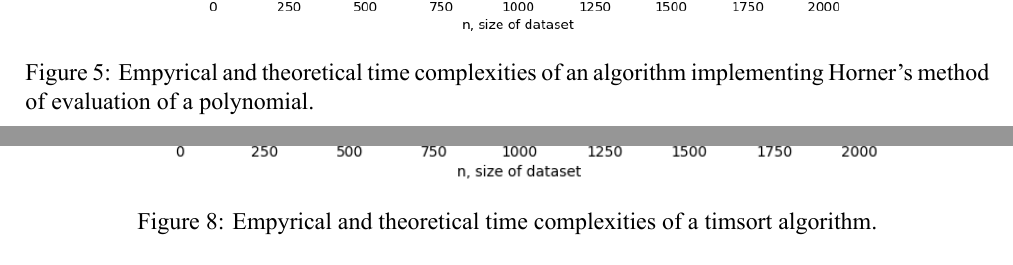
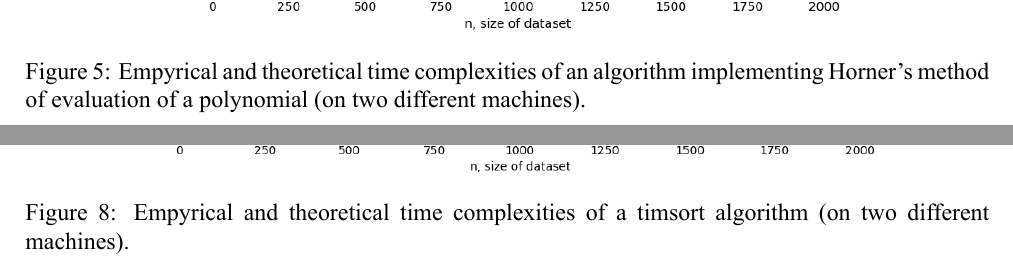
Before and after one commit to Dormant512/itmo-algs-labs-reports, a LaTeX document (lab1/lab1.tex): two parts of pages 6 and 7 of 8 before the commit and two parts of pages 8 and 11 of 12 after it, joined at a grey line, cut so that both start at the same text. The pictures show the PDF file lab1/lab1.pdf that the author committed with the source.

Commit message:
lab reports fixed

```diff
--- a/lab1/lab1.tex
+++ b/lab1/lab1.tex
@@ -167,6 +168,8 @@ Measurements of average execution time of constant function with time complexity
 \begin{figure}[!h]
 \centering
 \includegraphics[width=0.9\textwidth]{const.png}
-\caption{Empyrical and theoretical time complexities of an algorithm implementing the function $f(v)=1$.}
+\includegraphics[width=0.9\textwidth]{valeria/const.png}
+\caption{Empyrical and theoretical time complexities of an algorithm implementing the function $f(v)=1$ (on two different machines).}
 \end{figure}
+
 Deviations from the constant are minimal and can be caused by system processes interrupting the program, as it is utilizing only one processor core.
@@ -175,6 +180,8 @@ Summation of all items within a random vector indeed was executed in linear time
 \begin{figure}[!h]
 \centering
 \includegraphics[width=0.9\textwidth]{sum.png}
-\caption{Empyrical and theoretical time complexities of an algorithm implementing the function $f(v)=\sum_{k=1}^{n} v_k$.}
+\includegraphics[width=0.9\textwidth]{valeria/sum.png}
+\caption{Empyrical and theoretical time complexities of an algorithm implementing the function $f(v)=\sum_{k=1}^{n} v_k$ (on two different machines).}
 \end{figure}
+
 The computation was done in linear time, although the slope of the line seems low. This can be caused by simple mathematical operators such as "+" to be processed really fast.
@@ -183,14 +192,18 @@ Similar trends were observed with the product function. The slope, however, is h
 \begin{figure}[!h]
 \centering
 \includegraphics[width=0.9\textwidth]{prod.png}
-\caption{Empyrical and theoretical time complexities of an algorithm implementing the function $f(v)=\prod_{k=1}^{n} v_k$.}
+\includegraphics[width=0.9\textwidth]{valeria/prod.png}
+\caption{Empyrical and theoretical time complexities of an algorithm implementing the function $f(v)=\prod_{k=1}^{n} v_k$ (on two different machines).}
 \end{figure}
+
+\newpage
 
 Polynomial evaluation takes more time than the former algorithms, so random system interferences do not impact the measurements as much. Clear linear trend can be observed in direct polynomial evaluation.
 \begin{figure}[!h]
 \centering
 \includegraphics[width=0.9\textwidth]{polydirect.png}
-\caption{Empyrical and theoretical time complexities of an algorithm implementing direct term-by-term evaluation of a polynomial.}
+\includegraphics[width=0.9\textwidth]{valeria/polydirect.png}
+\caption{Empyrical and theoretical time complexities of an algorithm implementing direct term-by-term evaluation of a polynomial (on two different machines).}
 \end{figure}
 
 \newpage
@@ -199,22 +212,30 @@ Horner's method of evaluation of a polynomial at a certain point gave similar re
 \begin{figure}[!h]
 \centering
 \includegraphics[width=0.9\textwidth]{polyhorner.png}
-\caption{Empyrical and theoretical time complexities of an algorithm implementing Horner's method of evaluation of a polynomial.}
+\includegraphics[width=0.9\textwidth]{valeria/polyhorner.png}
+\caption{Empyrical and theoretical time complexities of an algorithm implementing Horner's method of evaluation of a polynomial (on two different machines).}
 \end{figure}
+
+\newpage
 
 A vastly different picture was observed with bubble sort. It gave a generally parabolic trend, however the deviation of execution time grew as datasets increased in size. This could be caused by bubble sorting algorithm being really dependent on the starting condition of the input vector.
 \begin{figure}[!h]
 \centering
 \includegraphics[width=0.9\textwidth]{bubblesort.png}
-\caption{Empyrical and theoretical time complexities of a bubble sorting algorithm.}
+\includegraphics[width=0.9\textwidth]{valeria/bubblesort.png}
+\caption{Empyrical and theoretical time complexities of a bubble sorting algorithm (on two different machines).}
 \end{figure}
+
+\newpage
 
 Clear $O(n \log n)$ time complexity can be observed in the graph below, where execution time of quicksort algorithm is depicted.
 \begin{figure}[!h]
 \centering
 \includegraphics[width=\textwidth]{quicksort.png}
-\caption{Empyrical and theoretical time complexities of a quicksort algorithm.}
+\includegraphics[width=\textwidth]{valeria/quicksort.png}
+\caption{Empyrical and theoretical time complexities of a quicksort algorithm (on two different machines).}
 \end{figure}
+
 Deviation is minimal and seems caused by system interruptions as the deviation incresed and decreased in a step manner.
 
 \newpage
@@ -223,8 +244,11 @@ Timsort gave an $n \log n$ tendency, although visually it resembles linear time.
 \begin{figure}[!h]
 \centering
 \includegraphics[width=\textwidth]{timsort.png}
-\caption{Empyrical and theoretical time complexities of a timsort algorithm.}
+\includegraphics[width=\textwidth]{valeria/timsort.png}
+\caption{Empyrical and theoretical time complexities of a timsort algorithm (on two different machines).}
 \end{figure}
+
+\newpage
 
 Matrix multiplication is a time consuming task which usually has time complexity of $O(n^3)$. Constants decide, whether computations will take seconds or hours, in that case. As shown in the graph below, cubic time was measured for numpy matmul implementation of matrix multiplication.
 \begin{figure}[!h]
```
Also changed, not shown: lab2/lab2.tex (+2 -1 lines), lab1/lab1.pdf, lab2/lab2.pdf, lab1/lab1.tex (7 more changed lines), 10 other files.
